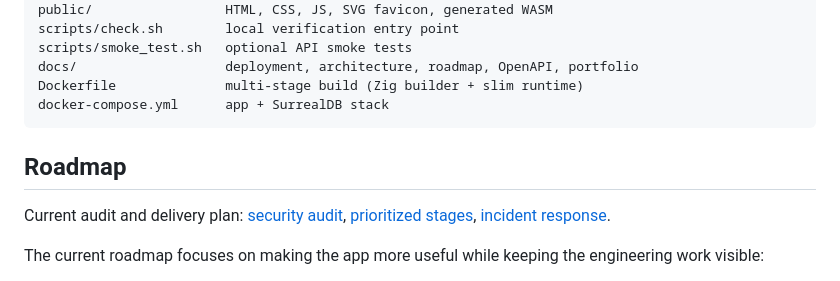
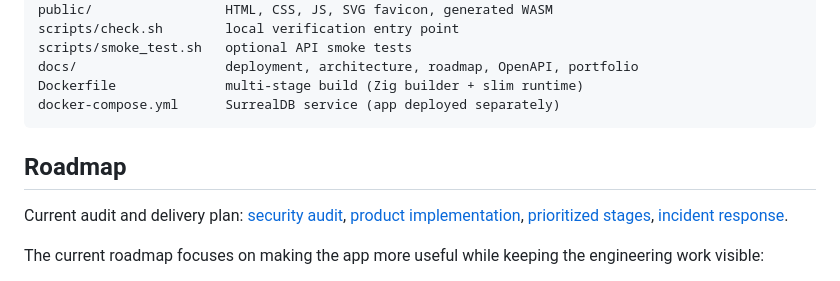
Before and after one commit to Alexandru2984/zig_wasm_taskmanager, a Markdown page: README.md, the part around one of its changes. GitHub-like rendering.

Commit message:
Plan product delivery with external backup deferred and correct setup claims

````diff
--- a/README.md
+++ b/README.md
@@ -203,12 +203,13 @@ scripts/check.sh        local verification entry point
 scripts/smoke_test.sh   optional API smoke tests
 docs/                   deployment, architecture, roadmap, OpenAPI, portfolio
 Dockerfile              multi-stage build (Zig builder + slim runtime)
-docker-compose.yml      app + SurrealDB stack
+docker-compose.yml      SurrealDB service (app deployed separately)
 ```
 
 ## Roadmap
 
 Current audit and delivery plan: [security audit](docs/AUDIT-2026-09-06.md),
+[product implementation](docs/PRODUCT-IMPLEMENTATION.md),
 [prioritized stages](docs/DELIVERY-PLAN.md), [incident response](docs/INCIDENT-RESPONSE.md).
 
 The current roadmap focuses on making the app more useful while keeping the
````
Also changed, not shown: other parts of README.md (+10 -10 lines), docs/DELIVERY-PLAN.md (+4 -0 lines), docs/PRODUCT-IMPLEMENTATION.md (added, +91 -0 lines).
